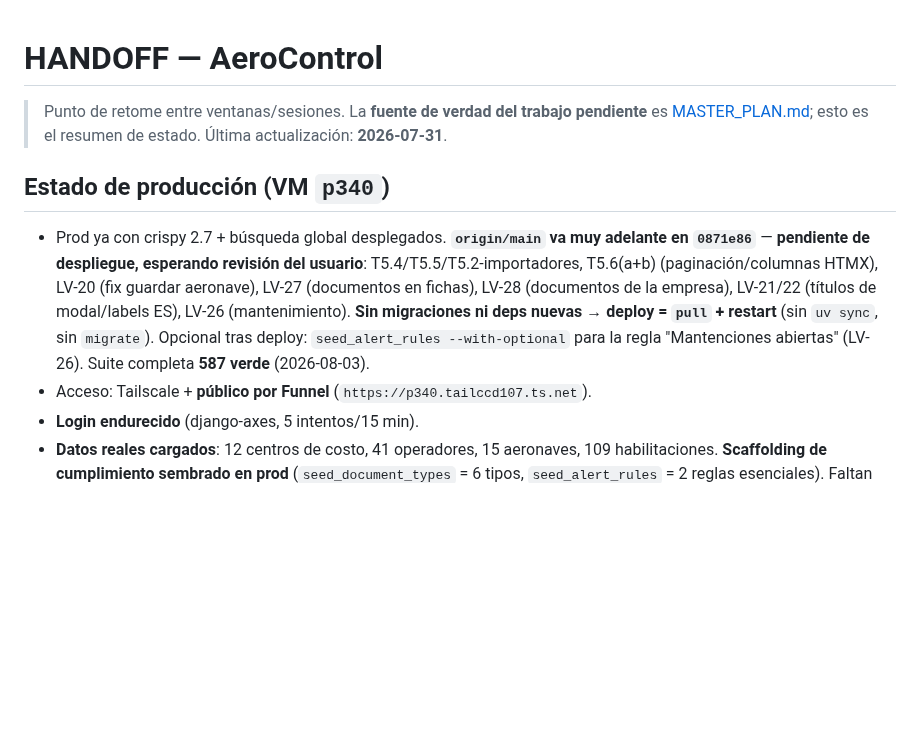
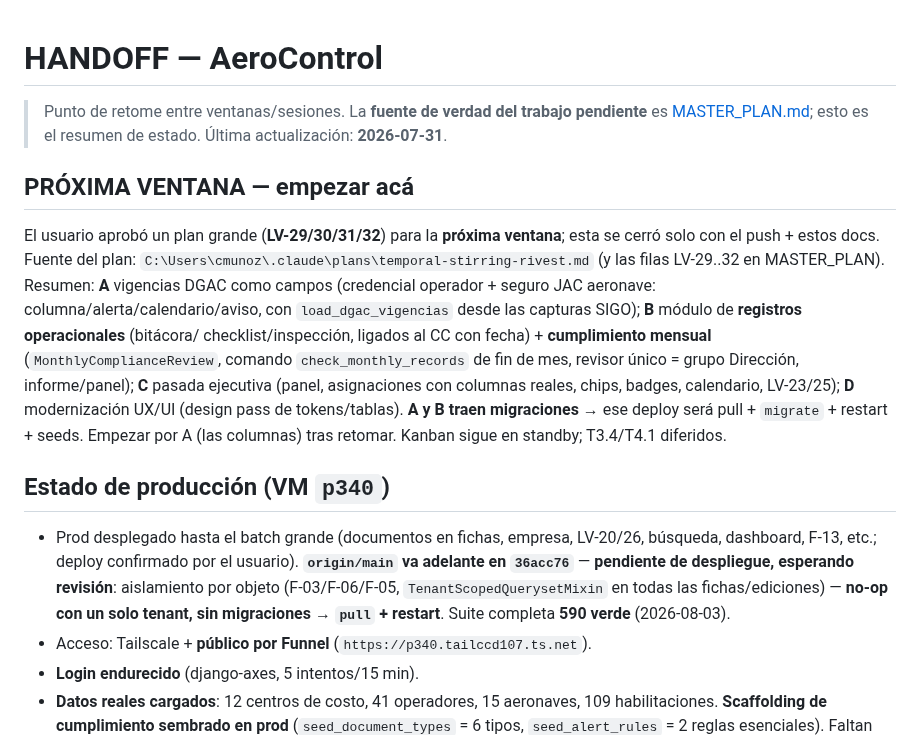
Before and after one commit to DovaCrii/AeroControl, a Markdown page: HANDOFF.md, the part around the change. Drawn GitHub-style; blank space fills up the shorter version.

Commit message:
docs: register approved plan LV-29..32 for next window; close current window
MASTER_PLAN gets LV-29 (DGAC expiry dates as fields), LV-30 (operational records
+ monthly compliance module), LV-31 (executive/visual pass), LV-32 (UX/UI design
pass) as the approved next-window scope; T3.4 marked deferred with its inventory.
HANDOFF points the next window at the plan file as the resume source. origin at
36acc76 (extended object-level isolation), 590 green, awaiting user review before
deploy.

```diff
--- a/HANDOFF.md
+++ b/HANDOFF.md
@@ -4,15 +4,28 @@
 > pendiente** es [MASTER_PLAN.md](MASTER_PLAN.md); esto es el resumen de estado.
 > Última actualización: **2026-07-31**.
 
+## PRÓXIMA VENTANA — empezar acá
+El usuario aprobó un plan grande (**LV-29/30/31/32**) para la **próxima ventana**;
+esta se cerró solo con el push + estos docs. Fuente del plan:
+`C:\Users\cmunoz\.claude\plans\temporal-stirring-rivest.md` (y las filas LV-29..32
+en MASTER_PLAN). Resumen: **A** vigencias DGAC como campos (credencial operador +
+seguro JAC aeronave: columna/alerta/calendario/aviso, con `load_dgac_vigencias`
+desde las capturas SIGO); **B** módulo de **registros operacionales** (bitácora/
+checklist/inspección, ligados al CC con fecha) + **cumplimiento mensual**
+(`MonthlyComplianceReview`, comando `check_monthly_records` de fin de mes, revisor
+único = grupo Dirección, informe/panel); **C** pasada ejecutiva (panel,
+asignaciones con columnas reales, chips, badges, calendario, LV-23/25); **D**
+modernización UX/UI (design pass de tokens/tablas). **A y B traen migraciones** →
+ese deploy será pull + `migrate` + restart + seeds. Empezar por A (las columnas)
+tras retomar. Kanban sigue en standby; T3.4/T4.1 diferidos.
+
 ## Estado de producción (VM `p340`)
-- Prod ya con crispy 2.7 + búsqueda global desplegados. **`origin/main` va muy
-  adelante en `0871e86`** — **pendiente de despliegue, esperando revisión del
-  usuario**: T5.4/T5.5/T5.2-importadores, T5.6(a+b) (paginación/columnas HTMX),
-  LV-20 (fix guardar aeronave), LV-27 (documentos en fichas), LV-28 (documentos
-  de la empresa), LV-21/22 (títulos de modal/labels ES), LV-26 (mantenimiento).
-  **Sin migraciones ni deps nuevas → deploy = `pull` + restart** (sin `uv sync`,
-  sin `migrate`). Opcional tras deploy: `seed_alert_rules --with-optional` para
-  la regla "Mantenciones abiertas" (LV-26). Suite completa **587 verde** (2026-08-03).
+- Prod desplegado hasta el batch grande (documentos en fichas, empresa, LV-20/26,
+  búsqueda, dashboard, F-13, etc.; deploy confirmado por el usuario). **`origin/main`
+  va adelante en `36acc76`** — **pendiente de despliegue, esperando revisión**:
+  aislamiento por objeto (F-03/F-06/F-05, `TenantScopedQuerysetMixin` en todas las
+  fichas/ediciones) — **no-op con un solo tenant, sin migraciones → `pull` +
+  restart**. Suite completa **590 verde** (2026-08-03).
 - Acceso: Tailscale + **público por Funnel** (`https://p340.tailccd107.ts.net`).
 - **Login endurecido** (django-axes, 5 intentos/15 min).
 - **Datos reales cargados**: 12 centros de costo, 41 operadores, 15 aeronaves,
```
Also changed, not shown: MASTER_PLAN.md (+5 -1 lines).
